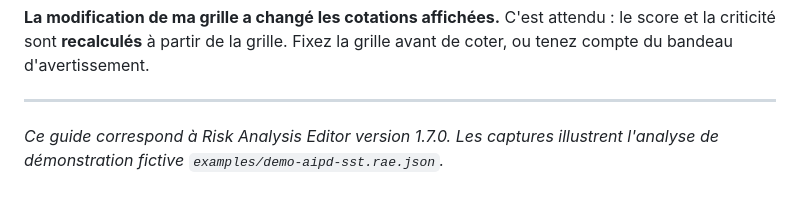
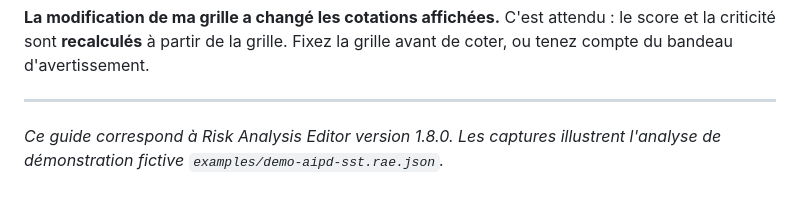
Before and after one commit to StephaneV/Risk-Analysis-Editor, a Markdown page: docs/guide-utilisateur.md, the part around the change. Rendered like a GitHub page.

Commit message:
chore(release): version 1.8.0

```diff
--- a/docs/guide-utilisateur.md
+++ b/docs/guide-utilisateur.md
@@ -422,4 +422,4 @@ C'est attendu : le score et la criticité sont **recalculés** à partir de la g
 
 ---
 
-*Ce guide correspond à Risk Analysis Editor version 1.7.0. Les captures illustrent l'analyse de démonstration fictive `examples/demo-aipd-sst.rae.json`.*
+*Ce guide correspond à Risk Analysis Editor version 1.8.0. Les captures illustrent l'analyse de démonstration fictive `examples/demo-aipd-sst.rae.json`.*
```
